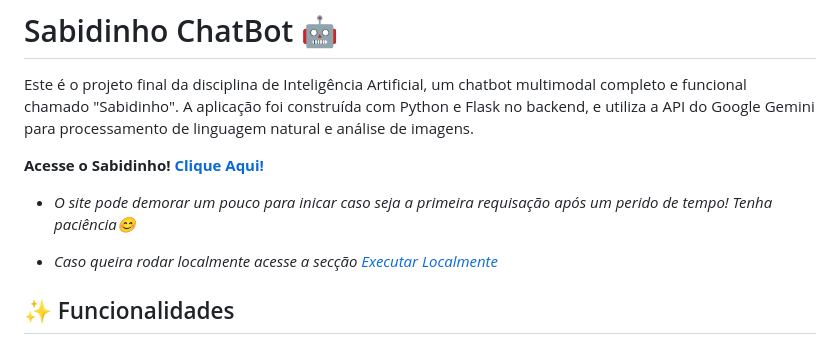
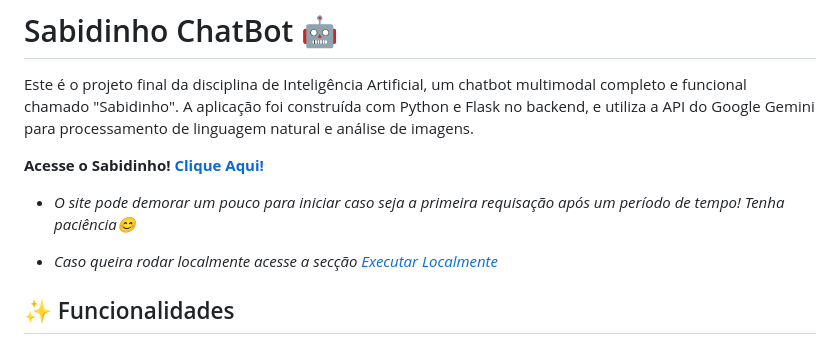
Before and after one commit to NicolasRaf/Sabidinho_ChatBot, a Markdown page: README.md, the part around the change. Rendered like a GitHub page.

Commit message:
📚 docs(readme): Update README

```diff
--- a/README.md
+++ b/README.md
@@ -4,7 +4,7 @@ Este é o projeto final da disciplina de Inteligência Artificial, um chatbot mu
 
 **Acesse o Sabidinho!** [**Clique Aqui!**](https://sabidinho-chatbot.onrender.com)
 
-- _O site pode demorar um pouco para inicar caso seja a primeira requisação após um perido de tempo! Tenha paciência😊_
+- _O site pode demorar um pouco para iniciar caso seja a primeira requisação após um período de tempo! Tenha paciência😊_
 
 - _Caso queira rodar localmente acesse a secção_ [_Executar Localmente_](#-como-rodar-o-projeto-localmente)
 
```
